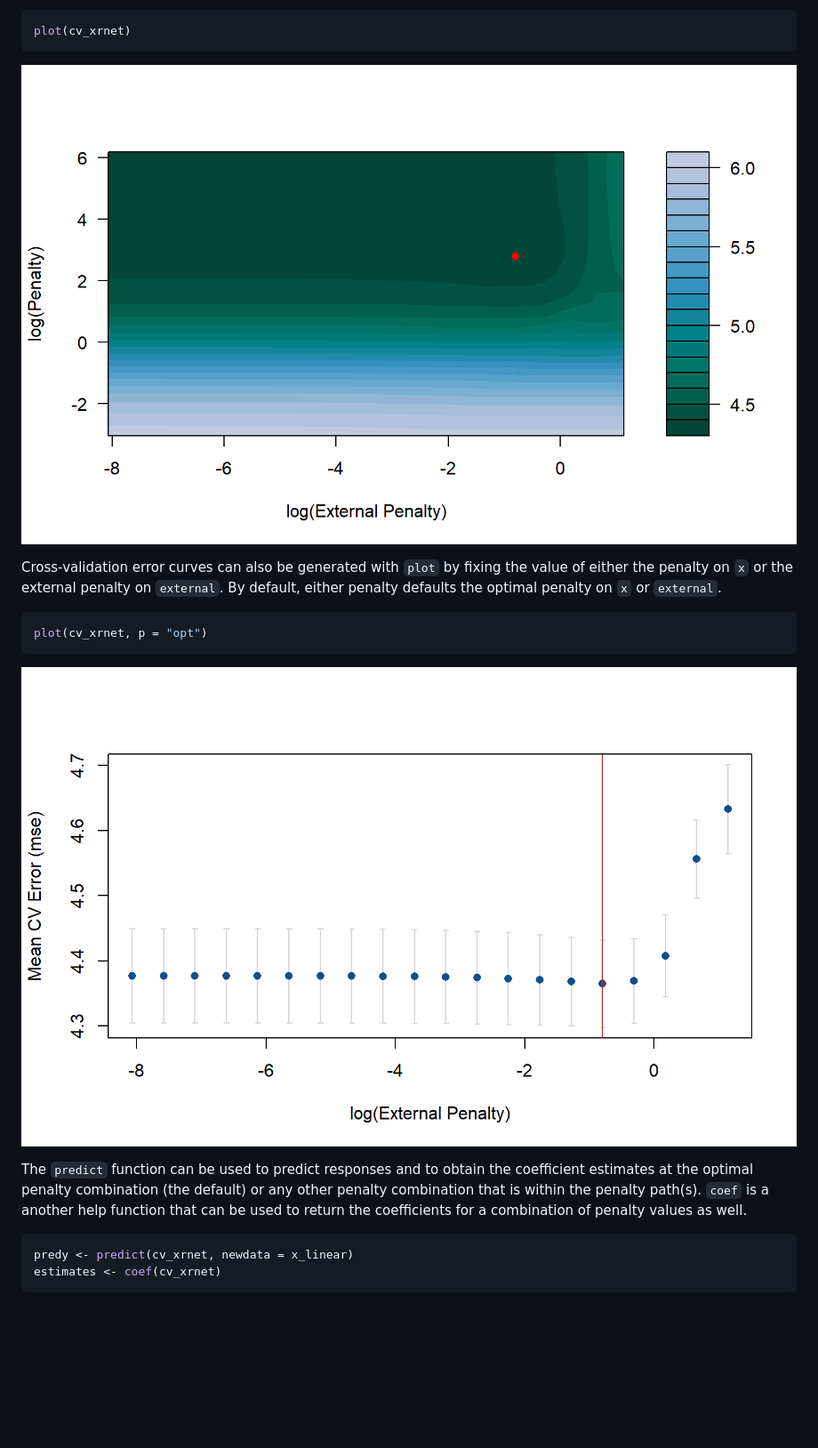
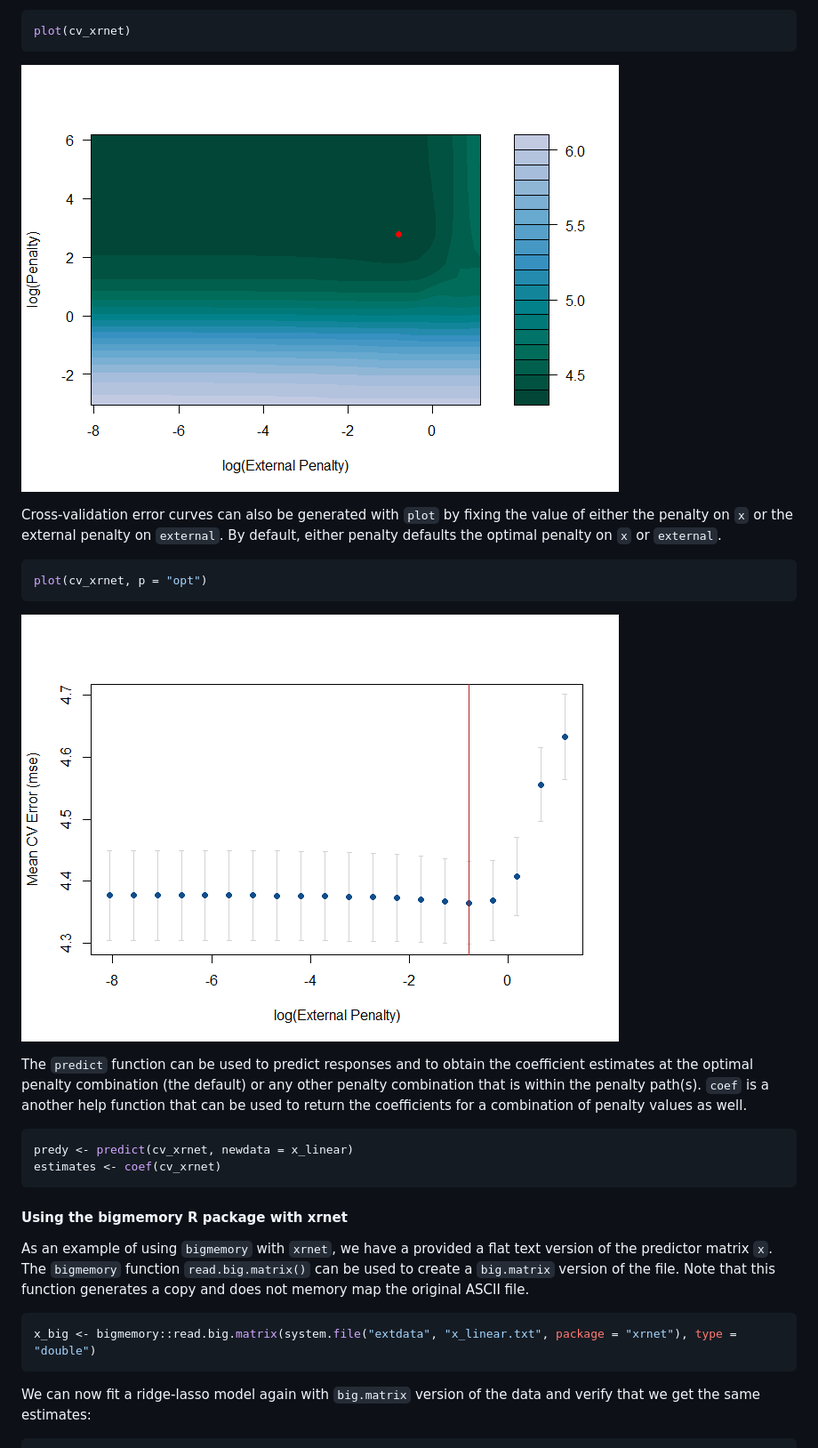
Before and after one commit to USCbiostats/xrnet, a Markdown page: README.md, the part around one of its changes. Shown at 89% size. Rendered like a GitHub page; pictures changed too: man/figures/cv_results-1.png, man/figures/plot-error-curve-1.png; blank space fills up the shorter version.

Commit message:
add citations to paper, update readme to clarify installation, add big.matrix example

````diff
--- a/README.md
+++ b/README.md
@@ -217,3 +222,19 @@ predy <- predict(cv_xrnet, newdata = x_linear)
 estimates <- coef(cv_xrnet)
 ```
 
+#### Using the bigmemory R package with xrnet
+
+As an example of using `bigmemory` with `xrnet`, we have a provided a
+flat text version of the predictor matrix `x`. The `bigmemory` function
+`read.big.matrix()` can be used to create a `big.matrix` version of the
+file. Note that this function generates a copy and does not memory map
+the original ASCII
+file.
+
+``` r
+x_big <- bigmemory::read.big.matrix(system.file("extdata", "x_linear.txt", package = "xrnet"), type = "double")
+```
+
+We can now fit a ridge-lasso model again with `big.matrix` version of
+the data and verify that we get the same estimates:
+
````
Also changed, not shown: other parts of README.md (+26 -5 lines), paper/paper.md (+1 -1 lines), 3 other files.
